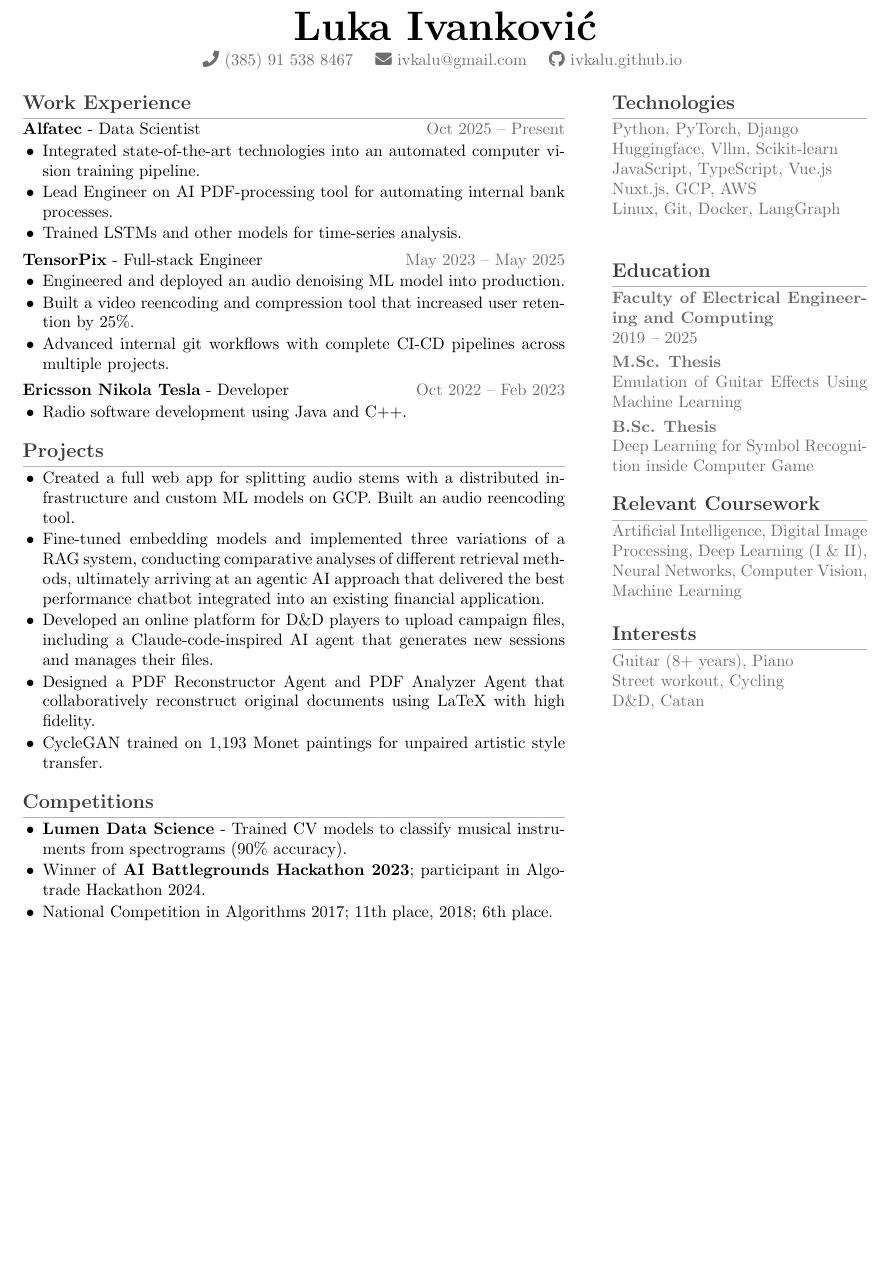
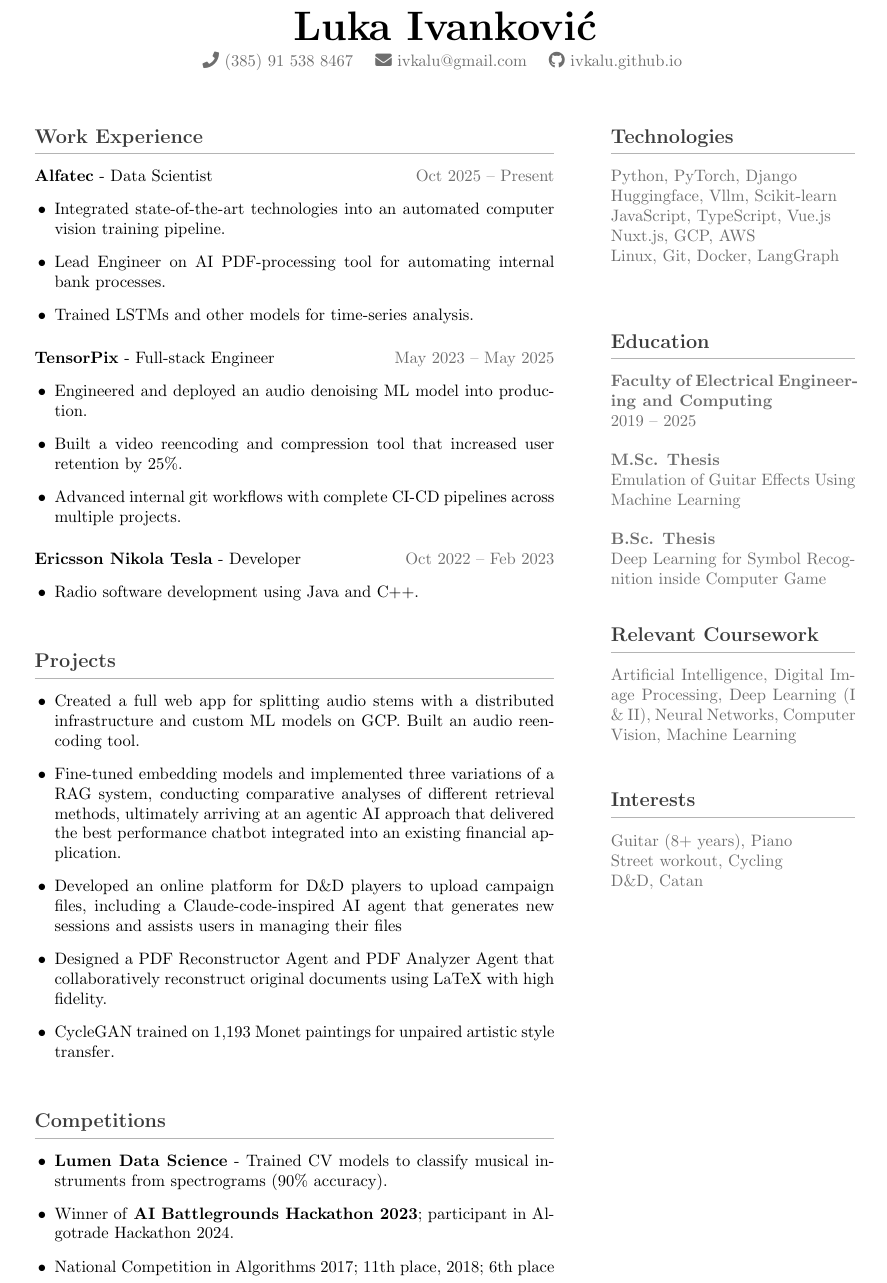
Before and after one commit to Ivkalu/ivkalu.github.io, a LaTeX CV (cv.tex): part of the page, cut so that both start at the same text, the shorter picture padded with empty space. Compiled offline with pdfLaTeX.

Commit message:
Restore original spacing, reduce only top/bottom margins slightly
Only changed top/bottom margins from 0.6in to 0.5in (~2.5mm each side).
Everything else restored to original.

https://claude.ai/code/session_01C1qLZTACSX3CcWeMrK1StD

```diff
--- a/cv.tex
+++ b/cv.tex
@@ -1,6 +1,6 @@
 \documentclass[a4paper,10pt]{article}
 
-\usepackage[left=0.6in,right=0.6in,top=0.45in,bottom=0.45in]{geometry}
+\usepackage[left=0.7in,right=0.7in,top=0.5in,bottom=0.5in]{geometry}
 \usepackage{paracol}
 \usepackage{enumitem}
 \usepackage{titlesec}
@@ -43,7 +38,7 @@
 
 % ---------- Header ----------
 \begin{center}
-    {\Huge\bfseries Luka Ivanković} \\[3pt]
+    {\Huge\bfseries Luka Ivanković} \\[4pt]
     {\color{midgray}
     \faPhone\ (385) 91 538 8467 \quad
     \faEnvelope\ \href{mailto:ivkalu@gmail.com}{ivkalu@gmail.com} \quad
@@ -51,7 +46,7 @@
     }
 \end{center}
 
-\vspace{3mm}
+\vspace{6mm}
 
 % ---------- Two Columns ----------
 \columnratio{0.68}
@@ -76,37 +71,43 @@
     \item Advanced internal git workflows with complete CI-CD pipelines across multiple projects.
 \end{itemize}
 
-\vspace{1mm}
+\vspace{2mm}
 
 \textbf{Ericsson Nikola Tesla} - Developer \hfill {\color{midgray}Oct 2022 -- Feb 2023}
 \begin{itemize}
     \item Radio software development using Java and C++.
 \end{itemize}
 
-\vspace{2mm}
+\vspace{4mm}
 
 \section*{Projects}
 
 \begin{itemize}
+
     \item Created a full web app for splitting audio stems with a distributed infrastructure and custom ML models on GCP. Built an audio reencoding tool.
 
     \item Fine-tuned embedding models and implemented three variations of a RAG system, conducting comparative analyses of different retrieval methods, ultimately arriving at an agentic AI approach that delivered the best performance chatbot integrated into an existing financial application.
 
-    \item Developed an online platform for D\&D players to upload campaign files, including a Claude-code-inspired AI agent that generates new sessions and manages their files.
+    \item Developed an online platform for D\&D players to upload campaign files, including a Claude-code-inspired AI agent that generates new sessions and assists users in managing their files
 
     \item Designed a PDF Reconstructor Agent and PDF Analyzer Agent that collaboratively reconstruct original documents using LaTeX with high fidelity.
 
     \item CycleGAN trained on 1,193 Monet paintings for unpaired artistic style transfer.
+
 \end{itemize}
 
-\vspace{2mm}
+\vspace{4mm}
 
 \section*{Competitions}
 
 \begin{itemize}
+
      \item \textbf{Lumen Data Science} - Trained CV models to classify musical instruments from spectrograms (90\% accuracy).
+
     \item Winner of \textbf{AI Battlegrounds Hackathon 2023}; participant in Algotrade Hackathon 2024.
-    \item National Competition in Algorithms 2017; 11th place, 2018; 6th place.
+
+    \item National Competition in Algorithms 2017; 11th place, 2018; 6th place
+
 \end{itemize}
 
 \switchcolumn
@@ -120,18 +121,18 @@ JavaScript, TypeScript, Vue.js \\
 Nuxt.js, GCP, AWS \\
 Linux, Git, Docker, LangGraph \\
 
-\vspace{3mm}
+\vspace{4mm}
 
 \section*{Education}
 \color{midgray}
 \textbf{Faculty of Electrical Engineering and Computing} \\
 2019 -- 2025
 
-\vspace{1mm}
+\vspace{2mm}
 \textbf{M.Sc. Thesis} \\
 Emulation of Guitar Effects Using Machine Learning
 
-\vspace{1mm}
+\vspace{2mm}
 \textbf{B.Sc. Thesis} \\
 Deep Learning for Symbol Recognition inside Computer Game
 
@@ -139,7 +140,7 @@ Deep Learning for Symbol Recognition inside Computer Game
 \section*{Relevant Coursework}
 Artificial Intelligence, Digital Image Processing, Deep Learning (I \& II), Neural Networks, Computer Vision, Machine Learning
 
-\vspace{3mm}
+\vspace{4mm}
 
 \section*{Interests}
 \color{midgray}
```
Also changed, not shown: cv.tex (15 more changed lines).
